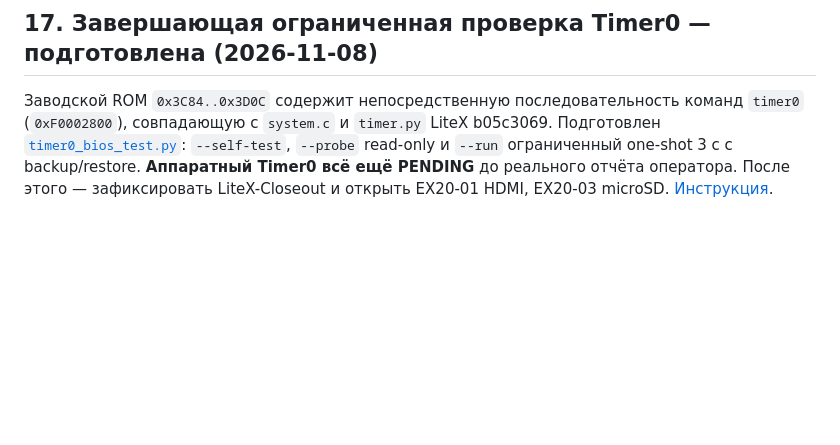
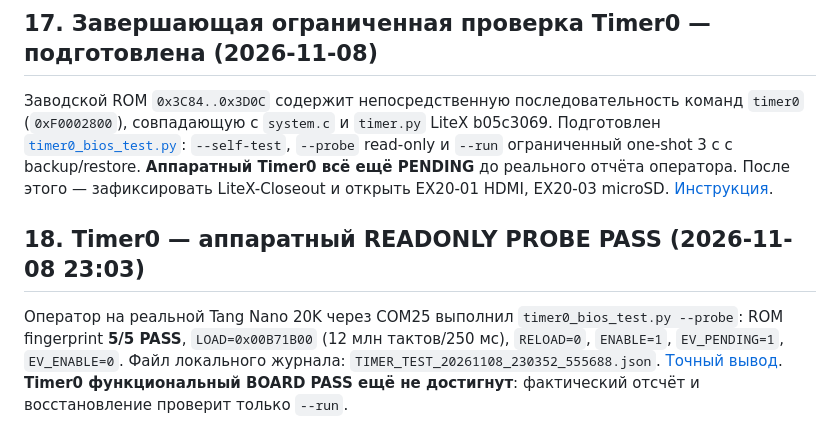
Before and after one commit to AIDevelopersMonster/Sipeed-FPGA, a Markdown page: Tang-Nano-20K/PROJECT_STATE.md, the part around the change. Drawn GitHub-style; blank space fills up the shorter version.

```diff
--- a/Tang-Nano-20K/PROJECT_STATE.md
+++ b/Tang-Nano-20K/PROJECT_STATE.md
@@ -99,3 +99,7 @@
 ## 17. Завершающая ограниченная проверка Timer0 — подготовлена (2026-11-08)
 
 Заводской ROM `0x3C84..0x3D0C` содержит непосредственную последовательность команд `timer0` (`0xF0002800`), совпадающую с `system.c` и `timer.py` LiteX b05c3069. Подготовлен [`timer0_bios_test.py`](LiteX-Closeout/timer0_bios_test.py): `--self-test`, `--probe` read-only и `--run` ограниченный one-shot 3 c с backup/restore. **Аппаратный Timer0 всё ещё PENDING** до реального отчёта оператора. После этого — зафиксировать LiteX-Closeout и открыть EX20-01 HDMI, EX20-03 microSD. [Инструкция](LiteX-Closeout/README.md).
+
+## 18. Timer0 — аппаратный READONLY PROBE PASS (2026-11-08 23:03)
+
+Оператор на реальной Tang Nano 20K через COM25 выполнил `timer0_bios_test.py --probe`: ROM fingerprint **5/5 PASS**, `LOAD=0x00B71B00` (12 млн тактов/250 мс), `RELOAD=0`, `ENABLE=1`, `EV_PENDING=1`, `EV_ENABLE=0`. Файл локального журнала: `TIMER_TEST_20261108_230352_555688.json`. [Точный вывод](LiteX-Closeout/TIMER0_READONLY_PROBE_PASS_2026-11-08.md). **Timer0 функциональный BOARD PASS ещё не достигнут**: фактический отсчёт и восстановление проверит только `--run`.
```
Also changed, not shown: Tang-Nano-20K/LiteX-Closeout/README.md (+5 -0 lines), Tang-Nano-20K/LiteX-Closeout/TIMER0_READONLY_PROBE_PASS_2026-11-08.md (added, +29 -0 lines).
